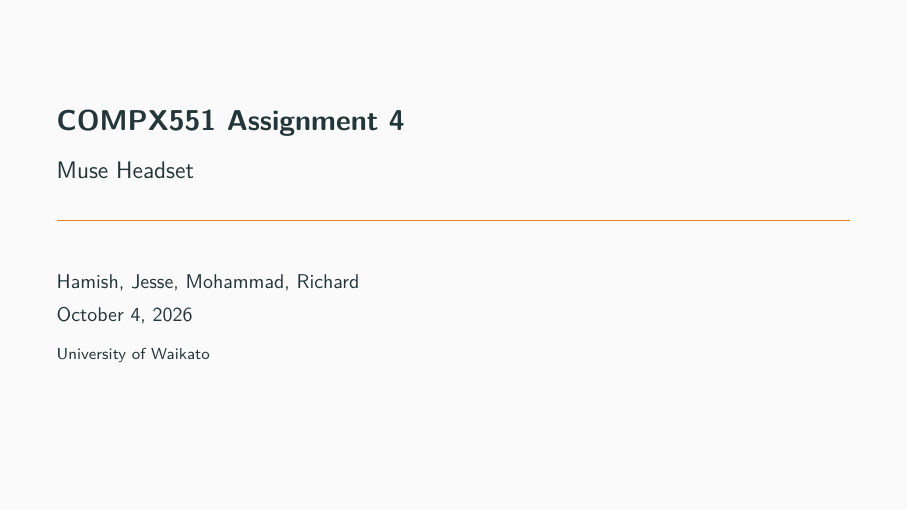
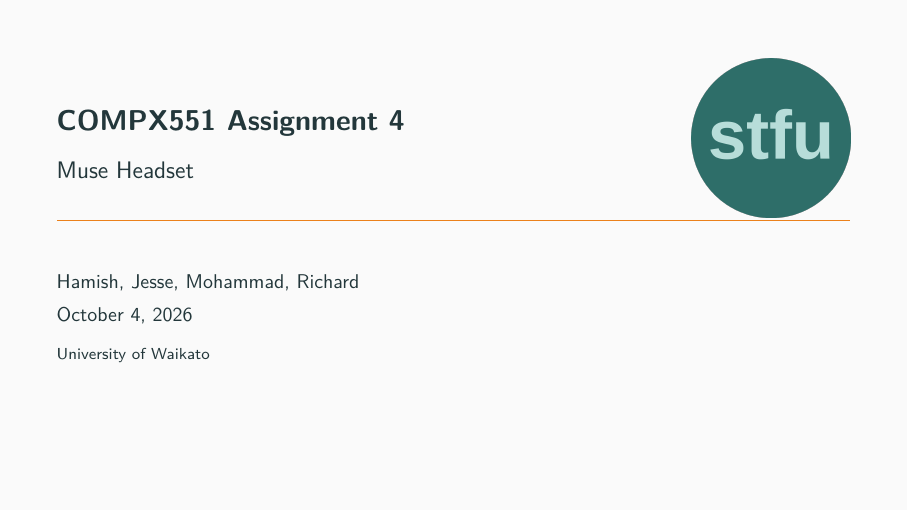
Before and after one commit to emonitnz/FocusMobileApp, LaTeX slides (docs/template.tex): page 1 of 23. Compiled offline with pdfLaTeX.

Commit message:
Add the stfu logo to the title slide
Co-Authored-By: Claude Fable 5.1 <noreply@anthropic.com>

```diff
--- a/docs/template.tex
+++ b/docs/template.tex
@@ -147,7 +147,12 @@
 \usepackage[overridenote,duration=10,lastminutes=2]{pdfpc}
 
 % ------------------------------------------------------------------ title ---
-% \titlegraphic{\hfill\includegraphics[height=2.8cm]{figures/logo.png}}
+% The launcher icon, regenerated at 1024 px from the same colours and font as
+% app/src/main/res (TealPrimary #2F6F6A, Liberation Sans Bold in #B8DEDA).
+% metropolis puts the title graphic in a zero-height vbox so it overlays the
+% title block, which TeX reports as an "Overfull \vbox (101pt too high)" on
+% the title page. Nothing is clipped; that warning is expected.
+\titlegraphic{\hfill\includegraphics[height=2.8cm]{figures/logo.png}}
 \title{COMPX551 Assignment 4}
 \subtitle{Muse Headset}
 \author{Hamish, Jesse, Mohammad, Richard}
```
Also changed, not shown: docs/figures/logo.png (added), docs/template.pdf.
